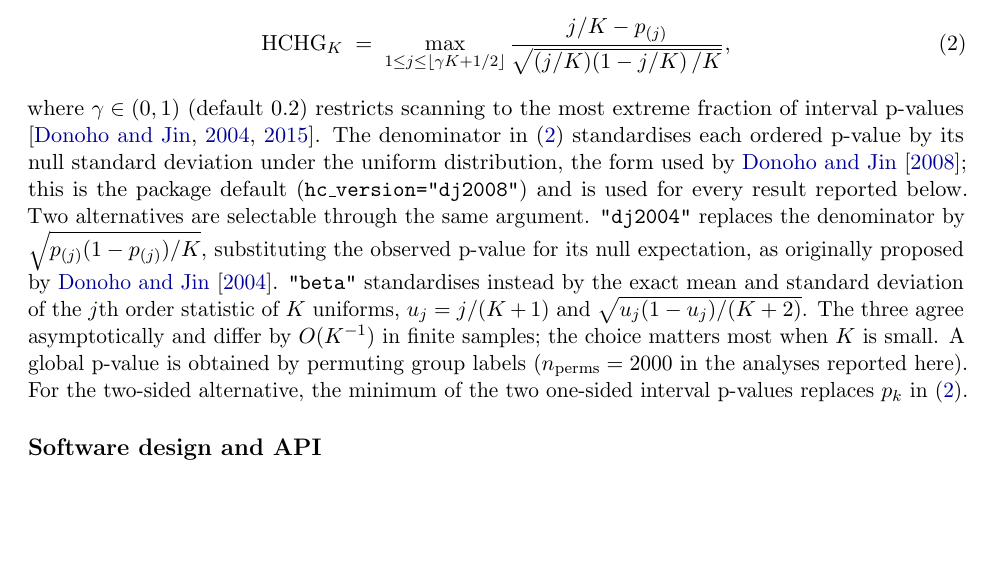
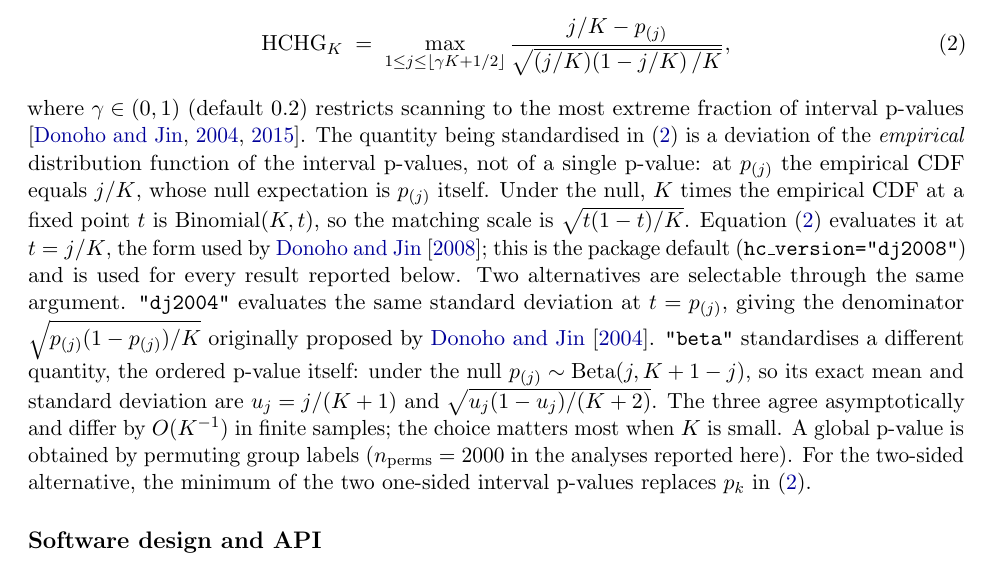
Before and after one commit to alonkipnis/lifelines-hc, a LaTeX paper (AppNote/paper/arxiv/main.tex): part of page 3 of 14, cut so that both start at the same text, the shorter picture padded with empty space. Compiled offline with pdfLaTeX.

Commit message:
Describe correctly what the HC denominator standardizes
The previous wording said the denominator standardises each ordered
p-value "by its null standard deviation under the uniform distribution".
That is wrong. Ordered uniforms are Beta distributed: p_(j) ~ Beta(j,
K+1-j), with standard deviation sqrt(u_j(1-u_j)/(K+2)) for u_j =
j/(K+1). That is the "beta" variant, not the default.

What dj2008 and dj2004 standardize is a deviation of the empirical
distribution function, not of a single p-value. At p_(j) the empirical
CDF equals j/K and has null expectation p_(j); K times the empirical CDF
at a fixed t is Binomial(K, t), so the matching scale is
sqrt(t(1-t)/K), evaluated at t = j/K (2008) or t = p_(j) (2004).

Confirmed by simulation over 4e5 draws of K=20 ordered uniforms: the
beta denominator matches the empirical order-statistic standard
deviation to 1.3e-04 (Monte Carlo error), while the dj2008 denominator
differs from it by up to 4.6e-02 and is identically zero at j=K.

Applied to the arXiv build, the OUP manuscript and the SoftwareX
manuscript. No numerical result changes. Retags v0.1.3 here.

Co-Authored-By: Claude Opus 5 <noreply@anthropic.com>
Claude-Session: https://claude.ai/code/session_01BvNishwtrywwppaGD2cmpe

```diff
--- a/AppNote/paper/arxiv/main.tex
+++ b/AppNote/paper/arxiv/main.tex
@@ -190,16 +190,20 @@ HC statistic \citep{donoho2004,donoho2015special} is applied to this collection:
 %
 where $\gamma \in (0,1)$ (default $0.2$) restricts scanning to the most
 extreme fraction of interval p-values \citep{donoho2004,donoho2015special}.
-The denominator in~(\ref{eq:hc}) standardises each ordered p-value by its
-null standard deviation under the uniform distribution, the form used by
-\citet{donoho2008}; this is the package default
+The quantity being standardised in~(\ref{eq:hc}) is a deviation of the
+\emph{empirical} distribution function of the interval p-values, not of a
+single p-value: at $p_{(j)}$ the empirical CDF equals $j/K$, whose null
+expectation is $p_{(j)}$ itself. Under the null, $K$ times the empirical CDF
+at a fixed point $t$ is $\mathrm{Binomial}(K,t)$, so the matching scale is
+$\sqrt{t(1-t)/K}$. Equation~(\ref{eq:hc}) evaluates it at $t = j/K$, the form
+used by \citet{donoho2008}; this is the package default
 (\texttt{hc\_version="dj2008"}) and is used for every result reported below.
 Two alternatives are selectable through the same argument.
-\texttt{"dj2004"} replaces the denominator by
-$\sqrt{p_{(j)}(1-p_{(j)})/K}$, substituting the observed p-value for its
-null expectation, as originally proposed by \citet{donoho2004}.
-\texttt{"beta"} standardises instead by the exact mean and standard
-deviation of the $j$th order statistic of $K$ uniforms, $u_j = j/(K+1)$ and
+\texttt{"dj2004"} evaluates the same standard deviation at $t = p_{(j)}$,
+giving the denominator $\sqrt{p_{(j)}(1-p_{(j)})/K}$ originally proposed by
+\citet{donoho2004}. \texttt{"beta"} standardises a different quantity, the
+ordered p-value itself: under the null $p_{(j)} \sim \mathrm{Beta}(j, K+1-j)$,
+so its exact mean and standard deviation are $u_j = j/(K+1)$ and
 $\sqrt{u_j(1-u_j)/(K+2)}$. The three agree asymptotically and differ by
 $O(K^{-1})$ in finite samples; the choice matters most when $K$ is small.
 A global p-value is obtained by permuting group labels
```
Also changed, not shown: AppNote/paper/main.tex (+12 -8 lines), AppNote/paper/softwarex/main.tex (+9 -6 lines), AppNote/paper/arxiv/main.pdf, AppNote/paper/softwarex/main.pdf.
